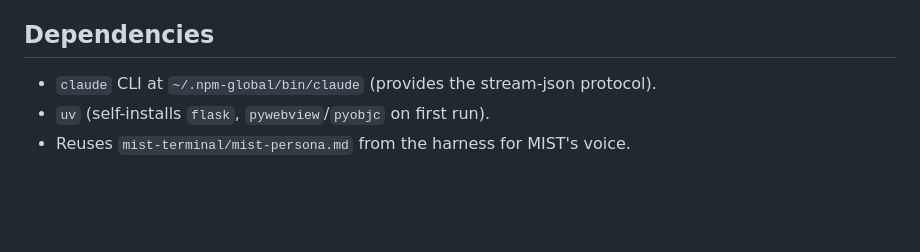
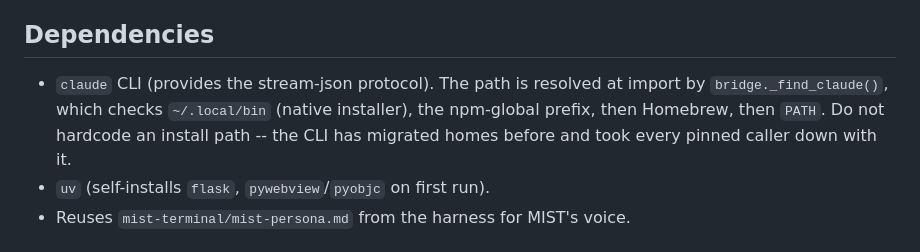
Before and after one commit to BaesTheorem/mist-console, a Markdown page: README.md, the part around the change. Drawn GitHub-style; blank space fills up the shorter version.

Commit message:
Resolve the claude CLI at import instead of pinning the npm path
The 2.1.233 update migrated the install from the npm-global prefix to the
native ~/.local/bin location and deleted the old binary. Every session then
died at spawn and the UI showed only a generic error on send.

bridge._find_claude() now probes the known install homes in order and falls
back to PATH, and the spawn/auth PATHs lead with whichever directory won.

```diff
--- a/README.md
+++ b/README.md
@@ -222,7 +222,11 @@ The gesture is owned by a tiny windowless background agent (`mist-hotkey-agent.p
 
 ## Dependencies
 
-- `claude` CLI at `~/.npm-global/bin/claude` (provides the stream-json protocol).
+- `claude` CLI (provides the stream-json protocol). The path is resolved at
+  import by `bridge._find_claude()`, which checks `~/.local/bin` (native
+  installer), the npm-global prefix, then Homebrew, then `PATH`. Do not hardcode
+  an install path -- the CLI has migrated homes before and took every pinned
+  caller down with it.
 - `uv` (self-installs `flask`, `pywebview`/`pyobjc` on first run).
 - Reuses `mist-terminal/mist-persona.md` from the harness for MIST's voice.
 
```
